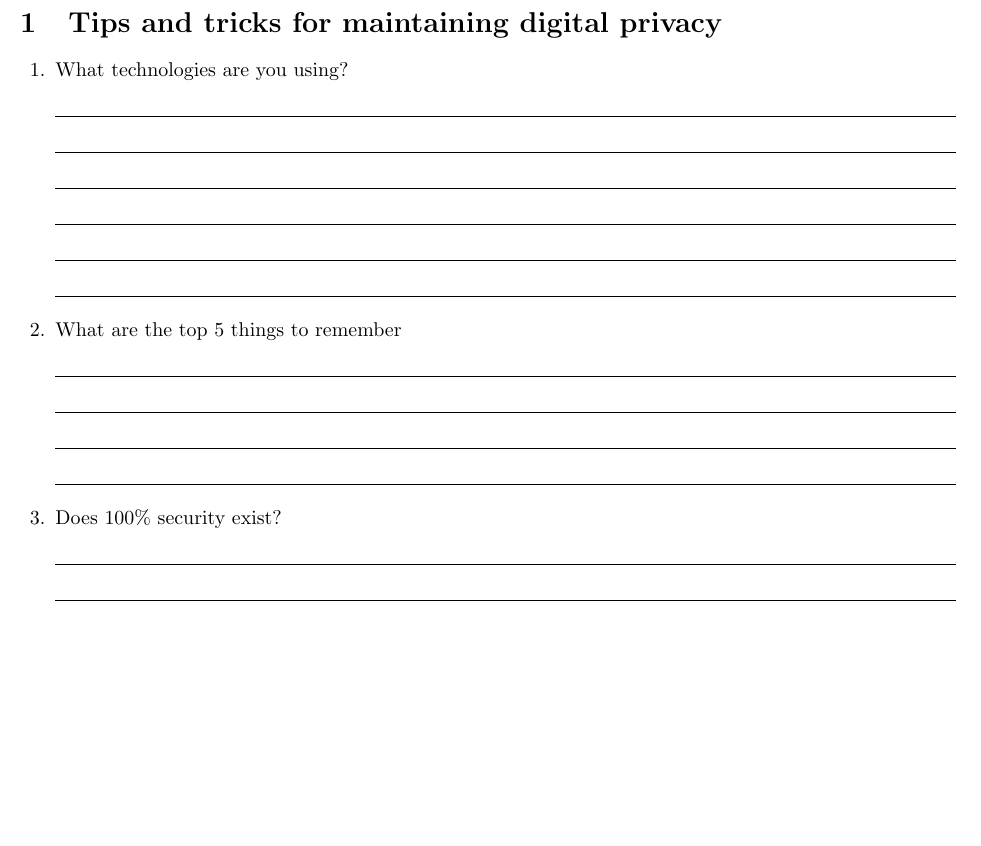
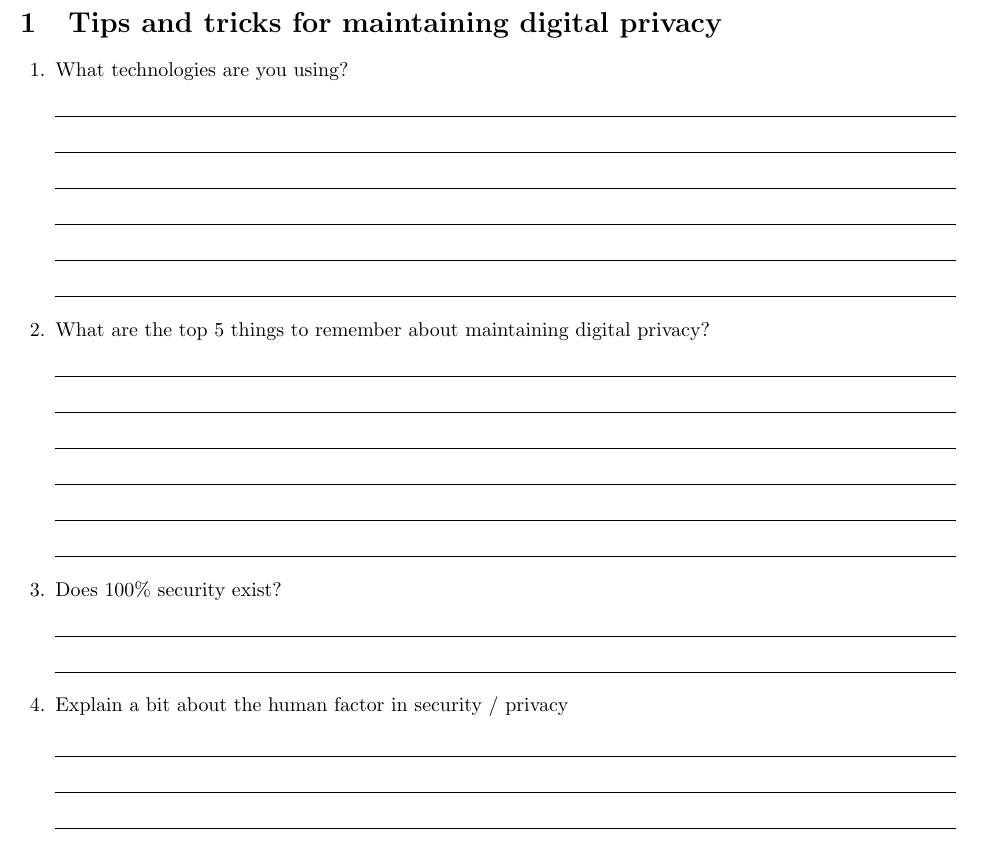
Before and after one commit to voicexhtml/curriculum, a LaTeX problem sheet (module3/module3_ws.tex): part of the page, cut so that both start at the same text, the shorter picture padded with empty space. Compiled offline with pdfLaTeX.

Commit message:
Add questions to module3 worksheet

```diff
--- a/module3/module3_ws.tex
+++ b/module3/module3_ws.tex
@@ -15,14 +15,18 @@
 \begin{solutionorlines}[1.5in]
 \end{solutionorlines}
 
-\question What are the top 5 things to remember
-\begin{solutionorlines}[1in]
+\question What are the top 5 things to remember about maintaining digital privacy?
+\begin{solutionorlines}[1.5in]
 \end{solutionorlines}
 
 \question Does 100\% security exist?
 \begin{solutionorlines}[0.5in]
 \end{solutionorlines}
 
+\question Explain a bit about the human factor in security / privacy
+\begin{solutionorlines}[0.8in]
+\end{solutionorlines}
+
 \end{questions}
 
 \end{document}
```
